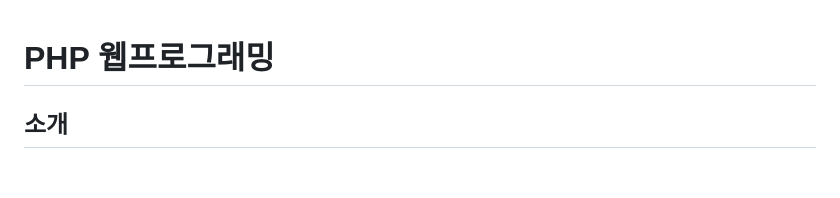
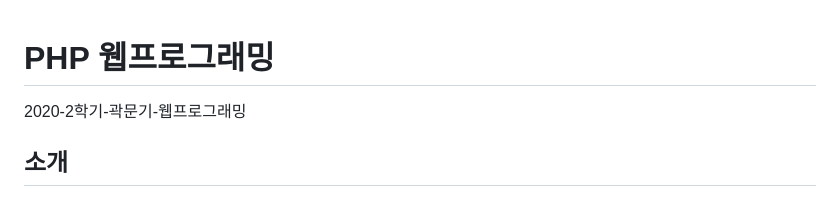
Before and after one commit to salted1532/PHP-Programming, a Markdown page: README.md, the part around the change. Drawn GitHub-style; blank space fills up the shorter version.

```diff
--- a/README.md
+++ b/README.md
@@ -1,4 +1,6 @@
 # PHP 웹프로그래밍
+
+2020-2학기-곽문기-웹프로그래밍
 
 ## 소개
 이 저장소는 PHP 웹프로그래밍 수업의 주요 학습 내용을 정리한 자료를 포함합니다. 동적 웹 페이지 제작, API 활용, 데이터베이스 연동 등 다양한 주제를 다루며 학습 및 실습에 필요한 내용을 제공합니다.
```
